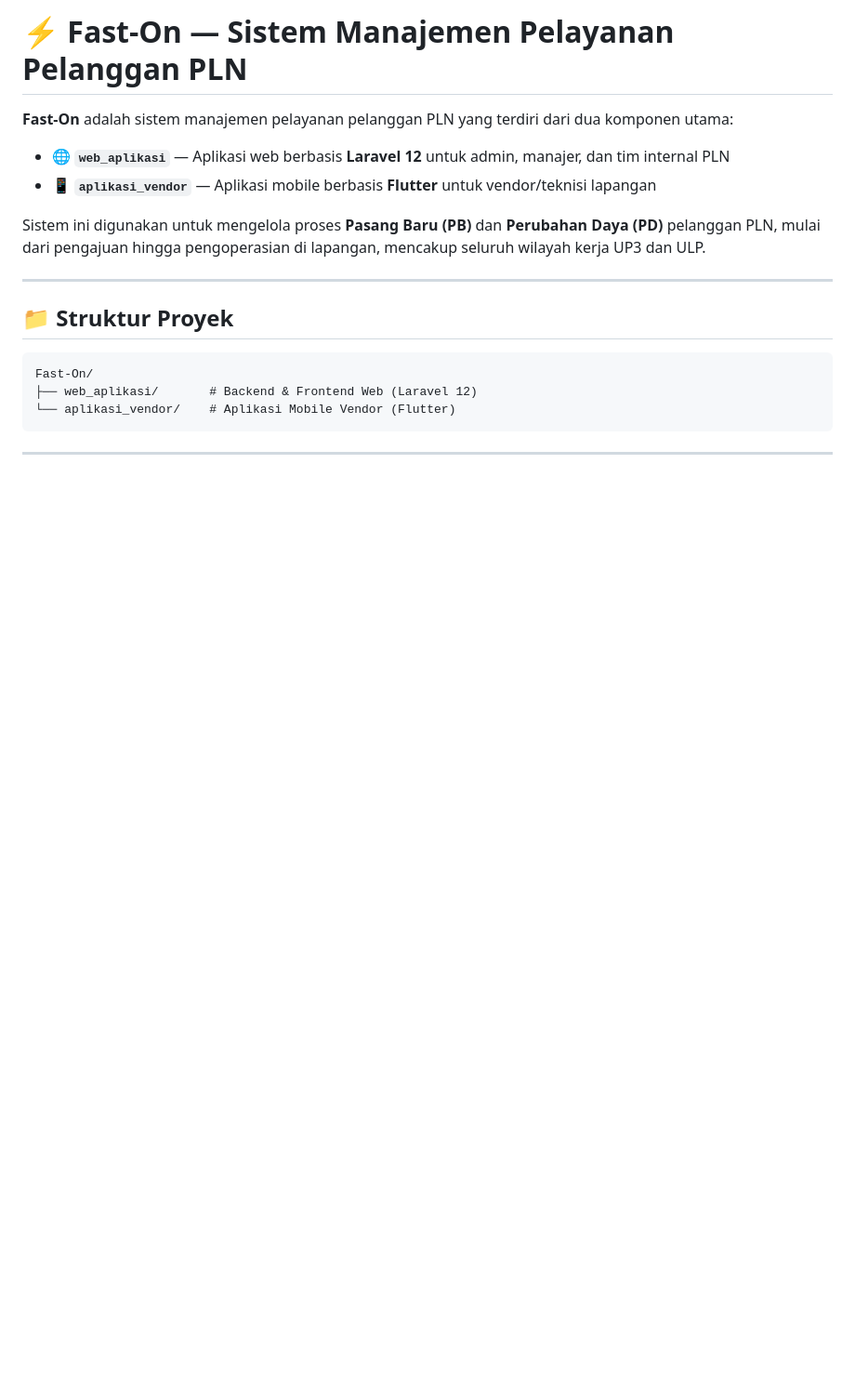
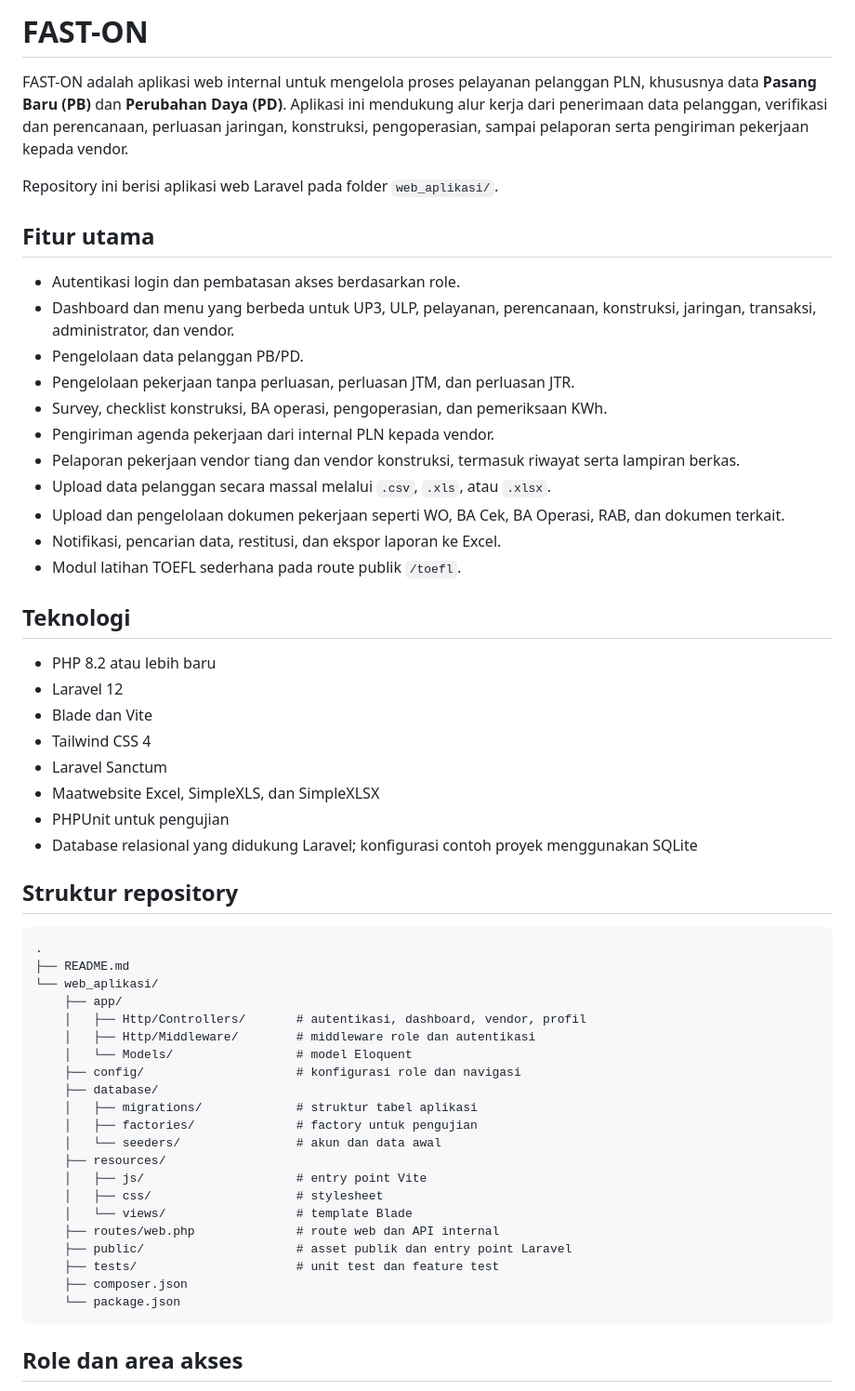
Before and after one commit to IrsyadThenics/aplikasi-fast, a Markdown page: README.md, the part around one of its changes. Shown at 93% size. Rendered like a GitHub page; blank space fills up the shorter version.

````diff
--- a/README.md
+++ b/README.md
@@ -1,21 +1,59 @@
-# ⚡ Fast-On — Sistem Manajemen Pelayanan Pelanggan PLN
+# FAST-ON
 
-**Fast-On** adalah sistem manajemen pelayanan pelanggan PLN yang terdiri dari dua komponen utama:
+FAST-ON adalah aplikasi web internal untuk mengelola proses pelayanan pelanggan PLN, khususnya data **Pasang Baru (PB)** dan **Perubahan Daya (PD)**. Aplikasi ini mendukung alur kerja dari penerimaan data pelanggan, verifikasi dan perencanaan, perluasan jaringan, konstruksi, pengoperasian, sampai pelaporan serta pengiriman pekerjaan kepada vendor.
 
-- 🌐 **`web_aplikasi`** — Aplikasi web berbasis **Laravel 12** untuk admin, manajer, dan tim internal PLN
-- 📱 **`aplikasi_vendor`** — Aplikasi mobile berbasis **Flutter** untuk vendor/teknisi lapangan
+Repository ini berisi aplikasi web Laravel pada folder `web_aplikasi/`.
 
-Sistem ini digunakan untuk mengelola proses **Pasang Baru (PB)** dan **Perubahan Daya (PD)** pelanggan PLN, mulai dari pengajuan hingga pengoperasian di lapangan, mencakup seluruh wilayah kerja UP3 dan ULP.
+## Fitur utama
 
----
+- Autentikasi login dan pembatasan akses berdasarkan role.
+- Dashboard dan menu yang berbeda untuk UP3, ULP, pelayanan, perencanaan, konstruksi, jaringan, transaksi, administrator, dan vendor.
+- Pengelolaan data pelanggan PB/PD.
+- Pengelolaan pekerjaan tanpa perluasan, perluasan JTM, dan perluasan JTR.
+- Survey, checklist konstruksi, BA operasi, pengoperasian, dan pemeriksaan KWh.
+- Pengiriman agenda pekerjaan dari internal PLN kepada vendor.
+- Pelaporan pekerjaan vendor tiang dan vendor konstruksi, termasuk riwayat serta lampiran berkas.
+- Upload data pelanggan secara massal melalui `.csv`, `.xls`, atau `.xlsx`.
+- Upload dan pengelolaan dokumen pekerjaan seperti WO, BA Cek, BA Operasi, RAB, dan dokumen terkait.
+- Notifikasi, pencarian data, restitusi, dan ekspor laporan ke Excel.
+- Modul latihan TOEFL sederhana pada route publik `/toefl`.
 
-## 📁 Struktur Proyek
+## Teknologi
 
-```
-Fast-On/
-├── web_aplikasi/       # Backend & Frontend Web (Laravel 12)
-└── aplikasi_vendor/    # Aplikasi Mobile Vendor (Flutter)
+- PHP 8.2 atau lebih baru
+- Laravel 12
+- Blade dan Vite
+- Tailwind CSS 4
+- Laravel Sanctum
+- Maatwebsite Excel, SimpleXLS, dan SimpleXLSX
+- PHPUnit untuk pengujian
+- Database relasional yang didukung Laravel; konfigurasi contoh proyek menggunakan SQLite
+
+## Struktur repository
+
+```text
+.
+├── README.md
+└── web_aplikasi/
+    ├── app/
+    │   ├── Http/Controllers/       # autentikasi, dashboard, vendor, profil
+    │   ├── Http/Middleware/        # middleware role dan autentikasi
+    │   └── Models/                 # model Eloquent
+    ├── config/                     # konfigurasi role dan navigasi
+    ├── database/
+    │   ├── migrations/             # struktur tabel aplikasi
+    │   ├── factories/              # factory untuk pengujian
+    │   └── seeders/                # akun dan data awal
+    ├── resources/
+    │   ├── js/                     # entry point Vite
+    │   ├── css/                    # stylesheet
+    │   └── views/                  # template Blade
+    ├── routes/web.php              # route web dan API internal
+    ├── public/                     # asset publik dan entry point Laravel
+    ├── tests/                      # unit test dan feature test
+    ├── composer.json
+    └── package.json
 ```
 
----
+## Role dan area akses
 
````
Also changed, not shown: other parts of README.md (+91 -204 lines).
